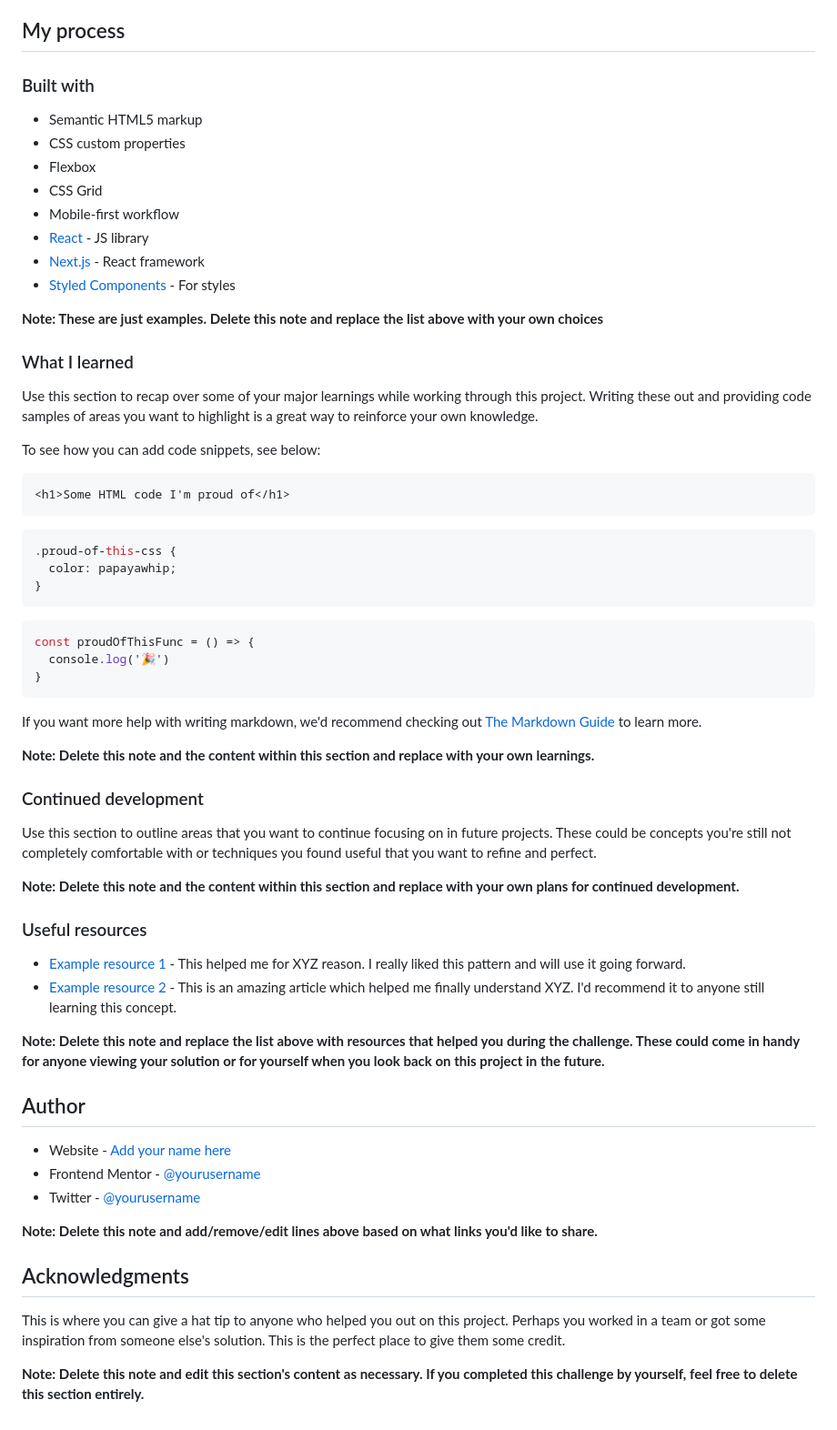
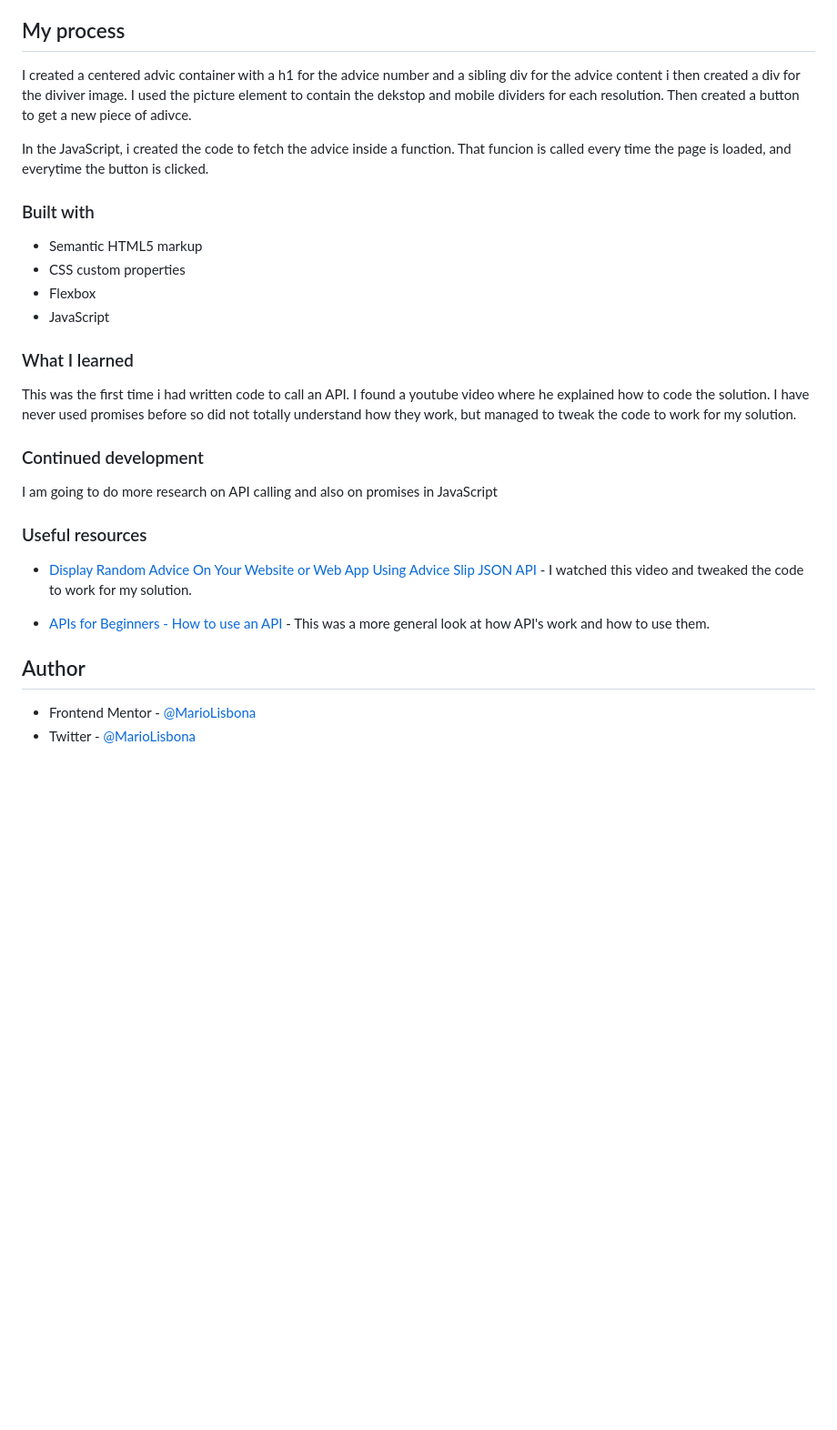
Before and after one commit to MarioLisbona/FEM-advice-generator, a Markdown page: README.md, the part around the change printed below. Shown: that part at 91% size. Drawn GitHub-style; blank space fills up the shorter version.

````diff
--- a/README.md
+++ b/README.md
@@ -47,66 +42,33 @@ Then crop/optimize/edit your image however you like, add it to your project, and
 
 ## My process
+I created a centered advic container with a h1 for the advice number and a sibling div for the advice content
+i then created a div for the diviver image. I used the picture element to contain the dekstop and mobile dividers for each resolution.
+Then created a button to get a new piece of adivce.
+
+In the JavaScript, i created the code to fetch the advice inside a function. That funcion is called every time the page is loaded, and everytime the button is clicked.
 
 ### Built with
 
 - Semantic HTML5 markup
 - CSS custom properties
 - Flexbox
-- CSS Grid
-- Mobile-first workflow
-- [React](https://reactjs.org/) - JS library
-- [Next.js](https://nextjs.org/) - React framework
-- [Styled Components](https://styled-components.com/) - For styles
-
-**Note: These are just examples. Delete this note and replace the list above with your own choices**
+- JavaScript
 
 ### What I learned
 
-Use this section to recap over some of your major learnings while working through this project. Writing these out and providing code samples of areas you want to highlight is a great way to reinforce your own knowledge.
-
-To see how you can add code snippets, see below:
-
-```html
-<h1>Some HTML code I'm proud of</h1>
-```
-```css
-.proud-of-this-css {
-  color: papayawhip;
-}
-```
-```js
-const proudOfThisFunc = () => {
-  console.log('🎉')
-}
-```
-
-If you want more help with writing markdown, we'd recommend checking out [The Markdown Guide](https://www.markdownguide.org/) to learn more.
-
-**Note: Delete this note and the content within this section and replace with your own learnings.**
+This was the first time i had written code to call an API. I found a youtube video where he explained how to code the solution. I have never used promises before so did not totally understand how they work, but managed to tweak the code to work for my solution.
 
 ### Continued development
 
-Use this section to outline areas that you want to continue focusing on in future projects. These could be concepts you're still not completely comfortable with or techniques you found useful that you want to refine and perfect.
-
-**Note: Delete this note and the content within this section and replace with your own plans for continued development.**
+I am going to do more research on API calling and also on promises in JavaScript
 
 ### Useful resources
 
-- [Example resource 1](https://www.example.com) - This helped me for XYZ reason. I really liked this pattern and will use it going forward.
-- [Example resource 2](https://www.example.com) - This is an amazing article which helped me finally understand XYZ. I'd recommend it to anyone still learning this concept.
+- [Display Random Advice On Your Website or Web App Using Advice Slip JSON API](https://www.youtube.com/watch?v=2AfzKmgqWUE) - I watched this video and tweaked the code to work for my solution.
 
-**Note: Delete this note and replace the list above with resources that helped you during the challenge. These could come in handy for anyone viewing your solution or for yourself when you look back on this project in the future.**
+- [APIs for Beginners - How to use an API](https://www.youtube.com/watch?v=GZvSYJDk-us&list=PL8ml6VuR8a30Kaz3Yd1r9XP5lzUxKNL8T&index=3) - This was a more general look at how API's work and how to use them.
 
 ## Author
 
-- Website - [Add your name here](https://www.your-site.com)
-- Frontend Mentor - [@yourusername](https://www.frontendmentor.io/profile/yourusername)
-- Twitter - [@yourusername](https://www.twitter.com/yourusername)
-
-**Note: Delete this note and add/remove/edit lines above based on what links you'd like to share.**
-
-## Acknowledgments
-
-This is where you can give a hat tip to anyone who helped you out on this project. Perhaps you worked in a team or got some inspiration from someone else's solution. This is the perfect place to give them some credit.
-
-**Note: Delete this note and edit this section's content as necessary. If you completed this challenge by yourself, feel free to delete this section entirely.**
+- Frontend Mentor - [@MarioLisbona](https://www.frontendmentor.io/profile/MarioLisbona)
+- Twitter - [@MarioLisbona](https://www.twitter.com/MarioLisbona)
````
Also changed, not shown: other parts of README.md (+6 -11 lines), screenshots/Desktop hover state.png (added), screenshots/Desktop static state.png (added), screenshots/Mobile hover state.png (added), screenshots/mobile static state.png (added).
